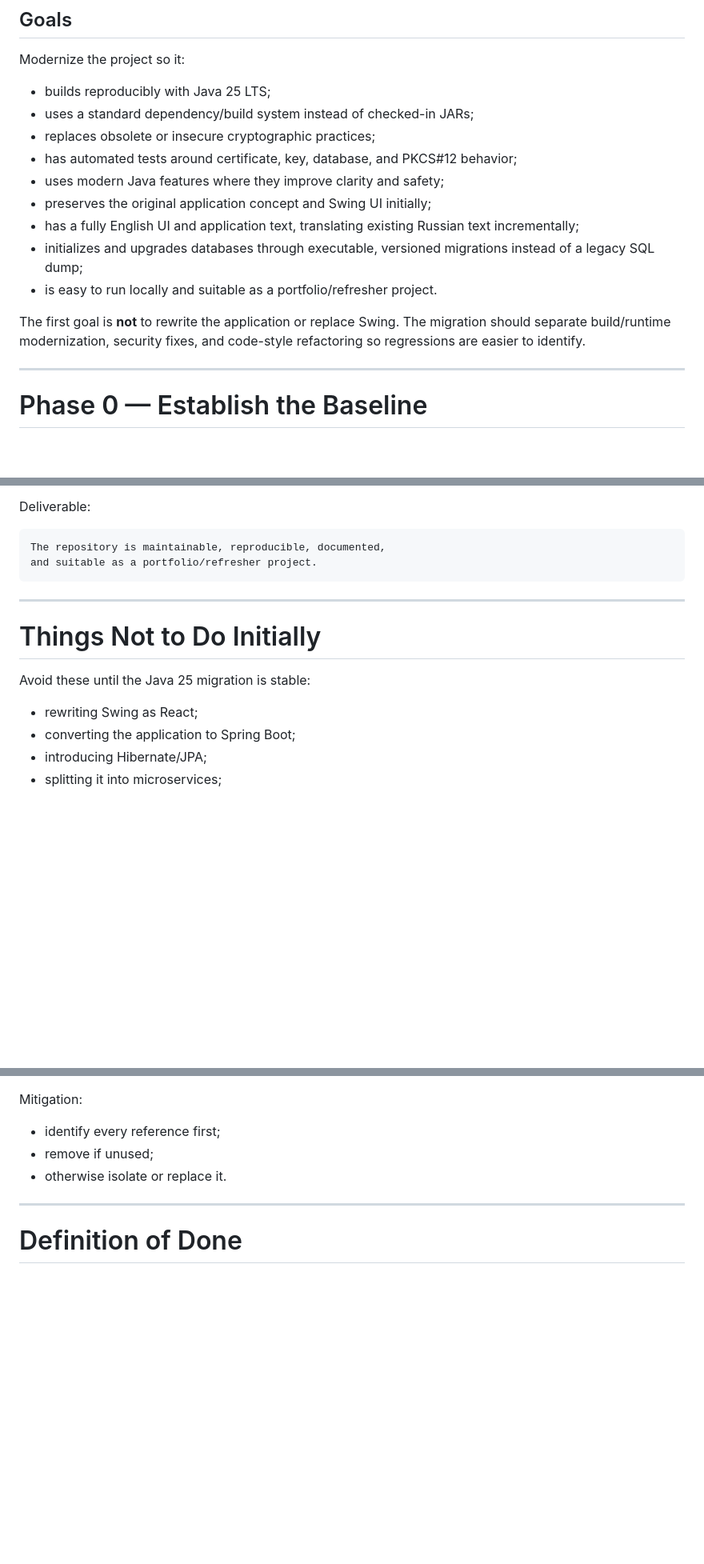
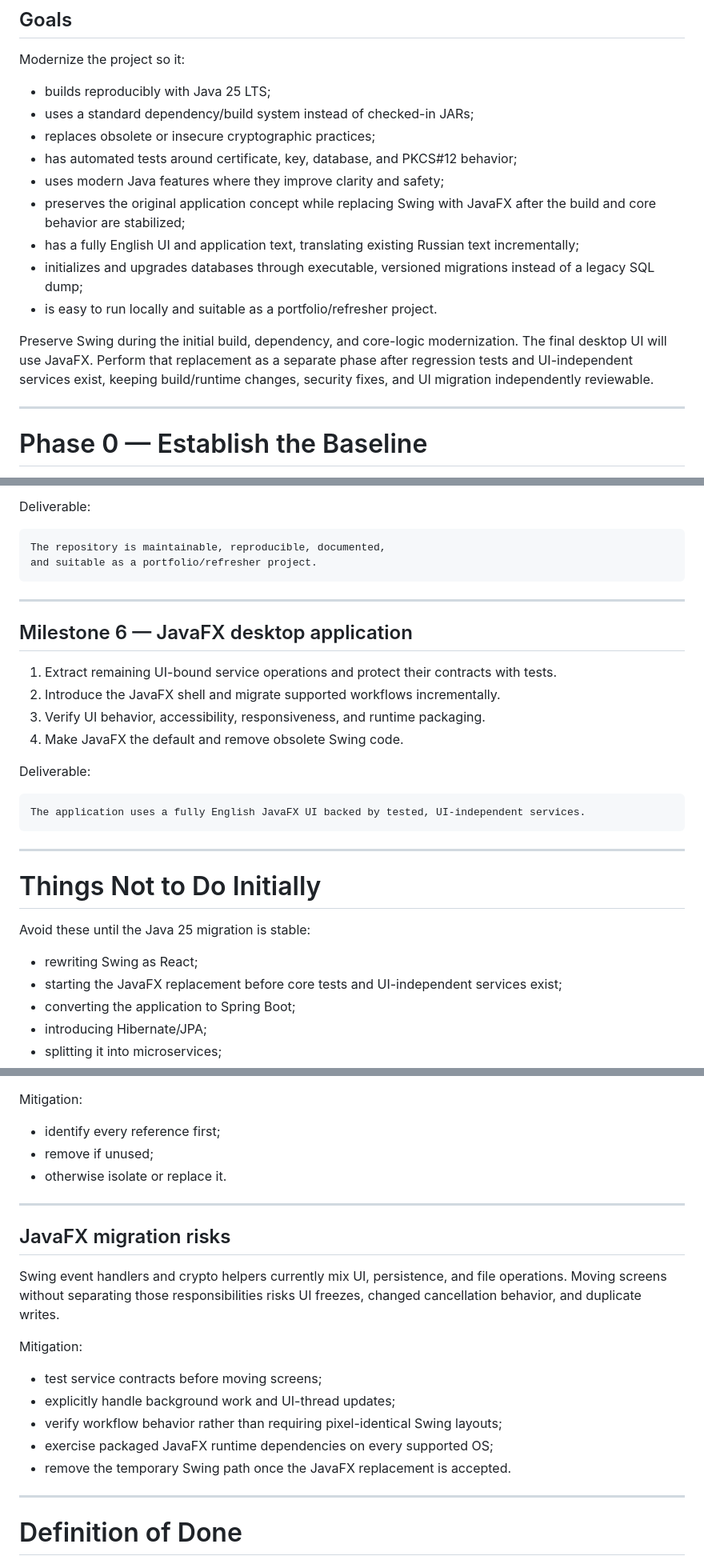
Before and after one commit to kelly001/crypto, a Markdown page: docs/crypto_java25_modernization_plan.md, 3 parts joined by grey strips. Shown at 80% size. Drawn GitHub-style; blank space fills up the shorter version.

````diff
--- a/docs/crypto_java25_modernization_plan.md
+++ b/docs/crypto_java25_modernization_plan.md
@@ -17,12 +17,15 @@ Modernize the project so it:
 - replaces obsolete or insecure cryptographic practices;
 - has automated tests around certificate, key, database, and PKCS#12 behavior;
 - uses modern Java features where they improve clarity and safety;
-- preserves the original application concept and Swing UI initially;
+- preserves the original application concept while replacing Swing with JavaFX after the build and core behavior are stabilized;
 - has a fully English UI and application text, translating existing Russian text incrementally;
 - initializes and upgrades databases through executable, versioned migrations instead of a legacy SQL dump;
 - is easy to run locally and suitable as a portfolio/refresher project.
 
-The first goal is **not** to rewrite the application or replace Swing. The migration should separate build/runtime modernization, security fixes, and code-style refactoring so regressions are easier to identify.
+Preserve Swing during the initial build, dependency, and core-logic modernization.
+The final desktop UI will use JavaFX. Perform that replacement as a separate phase
+after regression tests and UI-independent services exist, keeping build/runtime
+changes, security fixes, and UI migration independently reviewable.
 
 ---
 
@@ -1002,11 +1057,27 @@ and suitable as a portfolio/refresher project.
 
 ---
 
+## Milestone 6 — JavaFX desktop application
+
+1. Extract remaining UI-bound service operations and protect their contracts with tests.
+2. Introduce the JavaFX shell and migrate supported workflows incrementally.
+3. Verify UI behavior, accessibility, responsiveness, and runtime packaging.
+4. Make JavaFX the default and remove obsolete Swing code.
+
+Deliverable:
+
+```text
+The application uses a fully English JavaFX UI backed by tested, UI-independent services.
+```
+
+---
+
 # Things Not to Do Initially
 
 Avoid these until the Java 25 migration is stable:
 
 - rewriting Swing as React;
+- starting the JavaFX replacement before core tests and UI-independent services exist;
 - converting the application to Spring Boot;
 - introducing Hibernate/JPA;
 - splitting it into microservices;
@@ -1061,6 +1132,22 @@ Mitigation:
 
 ---
 
+## JavaFX migration risks
+
+Swing event handlers and crypto helpers currently mix UI, persistence, and file
+operations. Moving screens without separating those responsibilities risks UI
+freezes, changed cancellation behavior, and duplicate writes.
+
+Mitigation:
+
+- test service contracts before moving screens;
+- explicitly handle background work and UI-thread updates;
+- verify workflow behavior rather than requiring pixel-identical Swing layouts;
+- exercise packaged JavaFX runtime dependencies on every supported OS;
+- remove the temporary Swing path once the JavaFX replacement is accepted.
+
+---
+
 # Definition of Done
 
 The modernization is complete when:
````
Also changed, not shown: other parts of docs/crypto_java25_modernization_plan.md (+60 -0 lines), AGENTS.md (+3 -1 lines), 1 other file.
